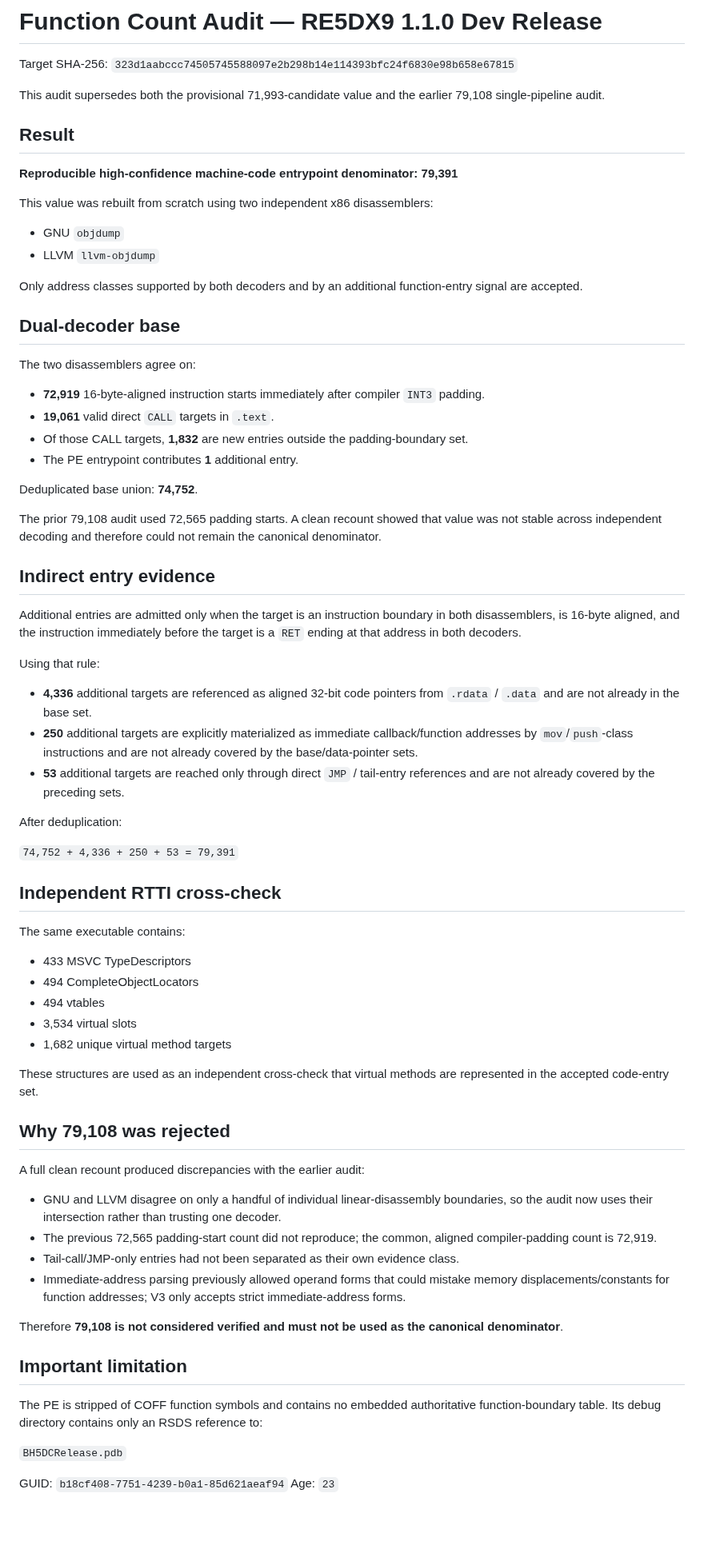
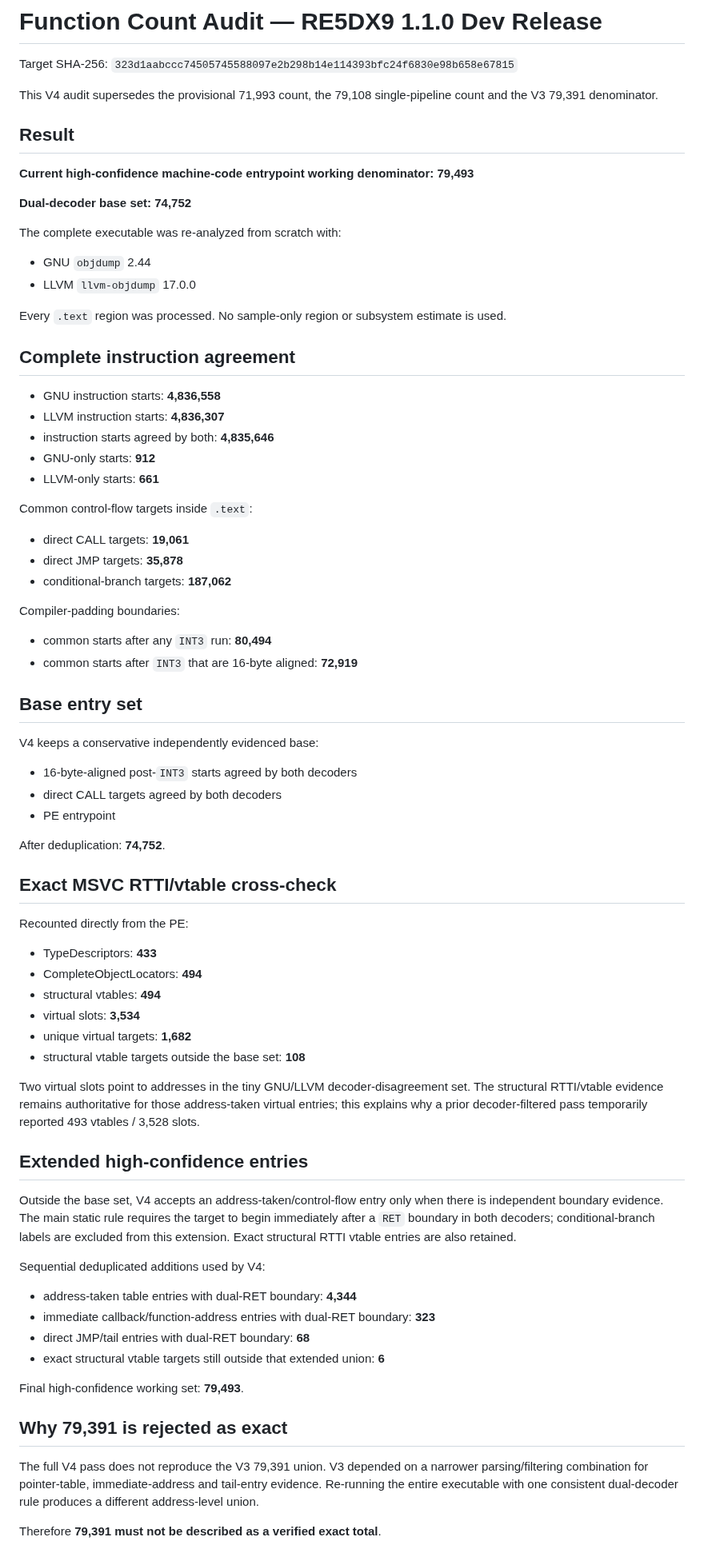
Before and after one commit to Putxo/BioHazard-V-Resurrection, a Markdown page: reports/function-count-audit.md, the part around one of its changes. Shown at 80% size. Rendered like a GitHub page; blank space fills up the shorter version.

Commit message:
Inventory: replace V3 function-count report with complete V4 audit

```diff
--- a/reports/function-count-audit.md
+++ b/reports/function-count-audit.md
@@ -2,75 +2,79 @@
 
 Target SHA-256: `323d1aabccc74505745588097e2b298b14e114393bfc24f6830e98b658e67815`
 
-This audit supersedes both the provisional 71,993-candidate value and the earlier 79,108 single-pipeline audit.
+This V4 audit supersedes the provisional 71,993 count, the 79,108 single-pipeline count and the V3 79,391 denominator.
 
 ## Result
 
-**Reproducible high-confidence machine-code entrypoint denominator: 79,391**
+**Current high-confidence machine-code entrypoint working denominator: 79,493**
 
-This value was rebuilt from scratch using two independent x86 disassemblers:
+**Dual-decoder base set: 74,752**
 
-- GNU `objdump`
-- LLVM `llvm-objdump`
+The complete executable was re-analyzed from scratch with:
 
-Only address classes supported by both decoders and by an additional function-entry signal are accepted.
+- GNU `objdump` 2.44
+- LLVM `llvm-objdump` 17.0.0
 
-## Dual-decoder base
+Every `.text` region was processed. No sample-only region or subsystem estimate is used.
 
-The two disassemblers agree on:
+## Complete instruction agreement
 
-- **72,919** 16-byte-aligned instruction starts immediately after compiler `INT3` padding.
-- **19,061** valid direct `CALL` targets in `.text`.
-- Of those CALL targets, **1,832** are new entries outside the padding-boundary set.
-- The PE entrypoint contributes **1** additional entry.
+- GNU instruction starts: **4,836,558**
+- LLVM instruction starts: **4,836,307**
+- instruction starts agreed by both: **4,835,646**
+- GNU-only starts: **912**
+- LLVM-only starts: **661**
 
-Deduplicated base union: **74,752**.
+Common control-flow targets inside `.text`:
 
-The prior 79,108 audit used 72,565 padding starts. A clean recount showed that value was not stable across independent decoding and therefore could not remain the canonical denominator.
+- direct CALL targets: **19,061**
+- direct JMP targets: **35,878**
+- conditional-branch targets: **187,062**
 
-## Indirect entry evidence
+Compiler-padding boundaries:
 
-Additional entries are admitted only when the target is an instruction boundary in both disassemblers, is 16-byte aligned, and the instruction immediately before the target is a `RET` ending at that address in both decoders.
+- common starts after any `INT3` run: **80,494**
+- common starts after `INT3` that are 16-byte aligned: **72,919**
 
-Using that rule:
+## Base entry set
 
-- **4,336** additional targets are referenced as aligned 32-bit code pointers from `.rdata` / `.data` and are not already in the base set.
-- **250** additional targets are explicitly materialized as immediate callback/function addresses by `mov`/`push`-class instructions and are not already covered by the base/data-pointer sets.
-- **53** additional targets are reached only through direct `JMP` / tail-entry references and are not already covered by the preceding sets.
+V4 keeps a conservative independently evidenced base:
 
-After deduplication:
+- 16-byte-aligned post-`INT3` starts agreed by both decoders
+- direct CALL targets agreed by both decoders
+- PE entrypoint
 
-`74,752 + 4,336 + 250 + 53 = 79,391`
+After deduplication: **74,752**.
 
-## Independent RTTI cross-check
+## Exact MSVC RTTI/vtable cross-check
 
-The same executable contains:
+Recounted directly from the PE:
 
-- 433 MSVC TypeDescriptors
-- 494 CompleteObjectLocators
-- 494 vtables
-- 3,534 virtual slots
-- 1,682 unique virtual method targets
+- TypeDescriptors: **433**
+- CompleteObjectLocators: **494**
+- structural vtables: **494**
+- virtual slots: **3,534**
+- unique virtual targets: **1,682**
+- structural vtable targets outside the base set: **108**
 
-These structures are used as an independent cross-check that virtual methods are represented in the accepted code-entry set.
+Two virtual slots point to addresses in the tiny GNU/LLVM decoder-disagreement set. The structural RTTI/vtable evidence remains authoritative for those address-taken virtual entries; this explains why a prior decoder-filtered pass temporarily reported 493 vtables / 3,528 slots.
 
-## Why 79,108 was rejected
+## Extended high-confidence entries
 
-A full clean recount produced discrepancies with the earlier audit:
+Outside the base set, V4 accepts an address-taken/control-flow entry only when there is independent boundary evidence. The main static rule requires the target to begin immediately after a `RET` boundary in both decoders; conditional-branch labels are excluded from this extension. Exact structural RTTI vtable entries are also retained.
 
-- GNU and LLVM disagree on only a handful of individual linear-disassembly boundaries, so the audit now uses their intersection rather than trusting one decoder.
-- The previous 72,565 padding-start count did not reproduce; the common, aligned compiler-padding count is 72,919.
-- Tail-call/JMP-only entries had not been separated as their own evidence class.
-- Immediate-address parsing previously allowed operand forms that could mistake memory displacements/constants for function addresses; V3 only accepts strict immediate-address forms.
+Sequential deduplicated additions used by V4:
 
-Therefore **79,108 is not considered verified and must not be used as the canonical denominator**.
+- address-taken table entries with dual-RET boundary: **4,344**
+- immediate callback/function-address entries with dual-RET boundary: **323**
+- direct JMP/tail entries with dual-RET boundary: **68**
+- exact structural vtable targets still outside that extended union: **6**
 
-## Important limitation
+Final high-confidence working set: **79,493**.
 
-The PE is stripped of COFF function symbols and contains no embedded authoritative function-boundary table. Its debug directory contains only an RSDS reference to:
+## Why 79,391 is rejected as exact
 
-`BH5DCRelease.pdb`
+The full V4 pass does not reproduce the V3 79,391 union. V3 depended on a narrower parsing/filtering combination for pointer-table, immediate-address and tail-entry evidence. Re-running the entire executable with one consistent dual-decoder rule produces a different address-level union.
 
-GUID: `b18cf408-7751-4239-b0a1-85d621aeaf94`
-Age: `23`
+Therefore **79,391 must not be described as a verified exact total**.
 
```
Also changed, not shown: other parts of reports/function-count-audit.md (+27 -9 lines).
